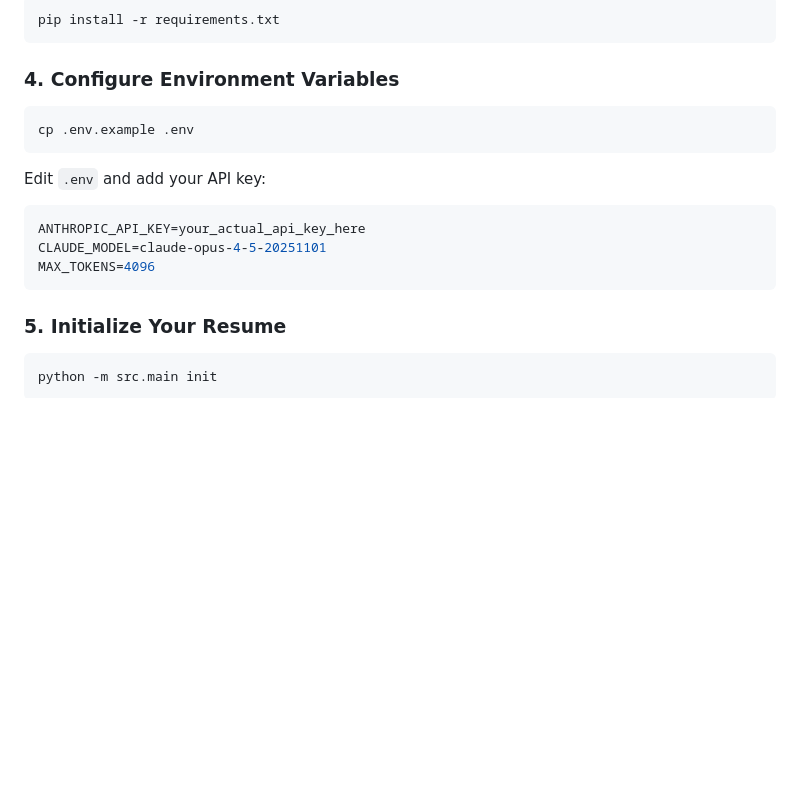
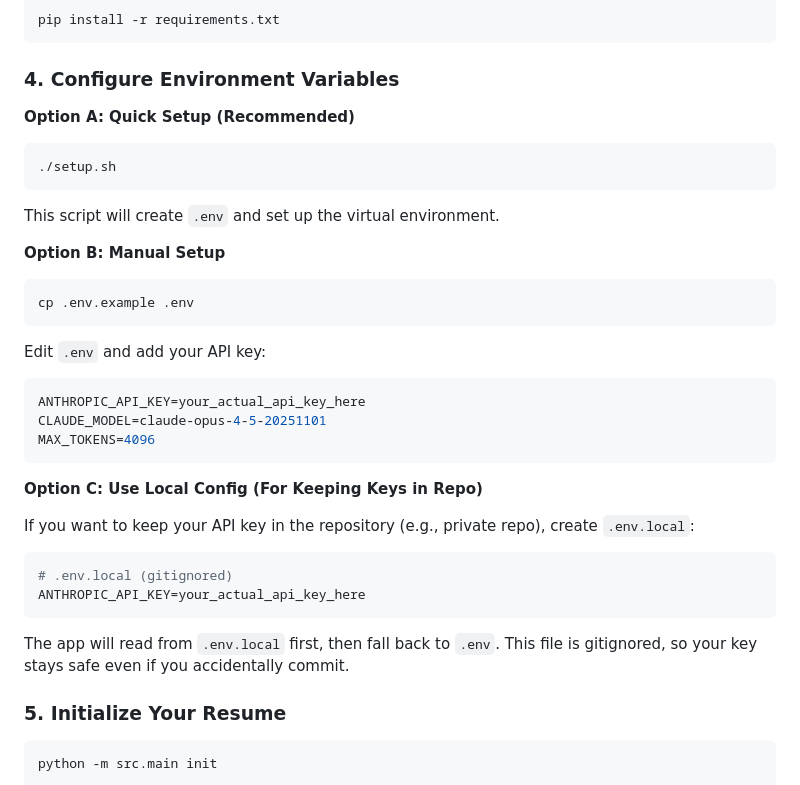
Before and after one commit to AneSaba/Resume-update-and-Screener, a Markdown page: README.md, the part around the change. Rendered like a GitHub page; blank space fills up the shorter version.

Commit message:
Document local configuration option in README
Add documentation for .env.local approach, allowing users to safely
store API keys in private repositories without exposing them publicly.

````diff
--- a/README.md
+++ b/README.md
@@ -83,6 +83,13 @@ pip install -r requirements.txt
 
 ### 4. Configure Environment Variables
 
+**Option A: Quick Setup (Recommended)**
+```bash
+./setup.sh
+```
+This script will create `.env` and set up the virtual environment.
+
+**Option B: Manual Setup**
 ```bash
 cp .env.example .env
 ```
@@ -93,6 +100,16 @@ ANTHROPIC_API_KEY=your_actual_api_key_here
 CLAUDE_MODEL=claude-opus-4-5-20251101
 MAX_TOKENS=4096
 ```
+
+**Option C: Use Local Config (For Keeping Keys in Repo)**
+
+If you want to keep your API key in the repository (e.g., private repo), create `.env.local`:
+```bash
+# .env.local (gitignored)
+ANTHROPIC_API_KEY=your_actual_api_key_here
+```
+
+The app will read from `.env.local` first, then fall back to `.env`. This file is gitignored, so your key stays safe even if you accidentally commit.
 
 ### 5. Initialize Your Resume
 
````
